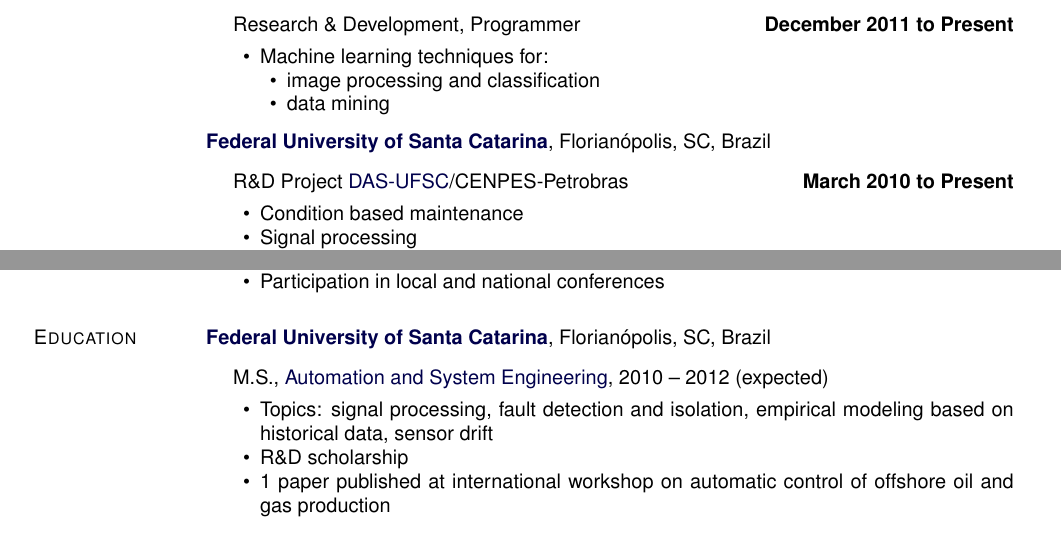
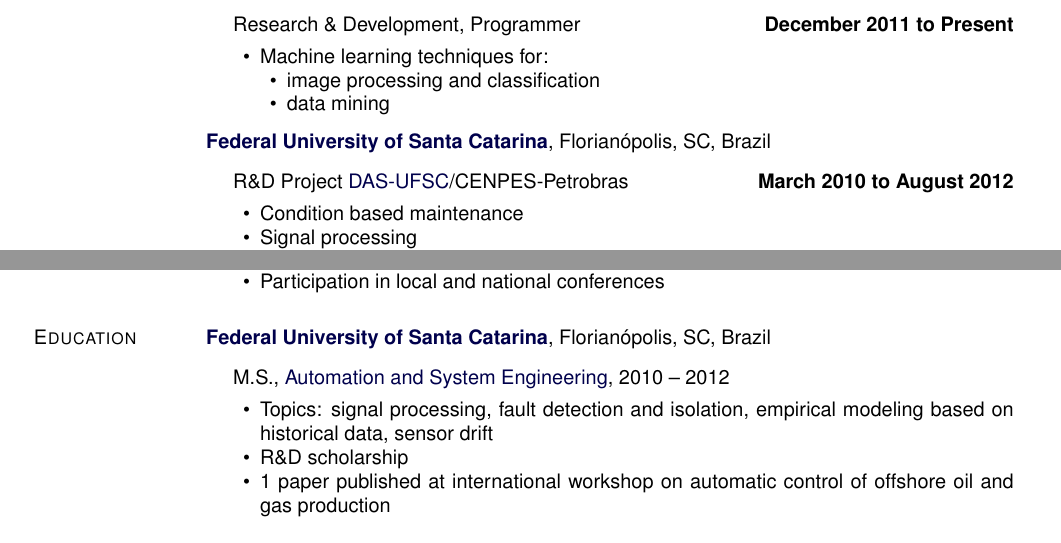
Before and after one commit to boechat107/curriculum_vitae, a LaTeX CV (cv_en.tex): two parts of page 1 of 2, joined at a grey line, cut so that both start at the same text. Compiled offline with pdfLaTeX.

Commit message:
End date of the petrobras project

```diff
--- a/cv_en.tex
+++ b/cv_en.tex
@@ -468,7 +468,7 @@
 \begin{outerlist}
 
 \item[] \textit{R\&D Project \href{http://www.das.ufsc.br}{DAS-UFSC}/CENPES-Petrobras}
-    \hfill \textbf{March 2010 to Present}
+    \hfill \textbf{March 2010 to August 2012}
     \begin{innerlist}
     \item Condition based maintenance
     \item Signal processing
@@ -596,7 +596,7 @@
 
 \item[] M.S.,
         \href{http://www.pgeas.ufsc.br/}
-             {Automation and System Engineering}, 2010 -- 2012 (expected)
+             {Automation and System Engineering}, 2010 -- 2012
         \begin{innerlist}
         \item Topics: signal processing, fault detection and isolation, empirical modeling
             based on historical data, sensor drift
```
Also changed, not shown: cv_en.pdf (added), cv_ptbr.pdf (added), main_cv.pdf (deleted).
